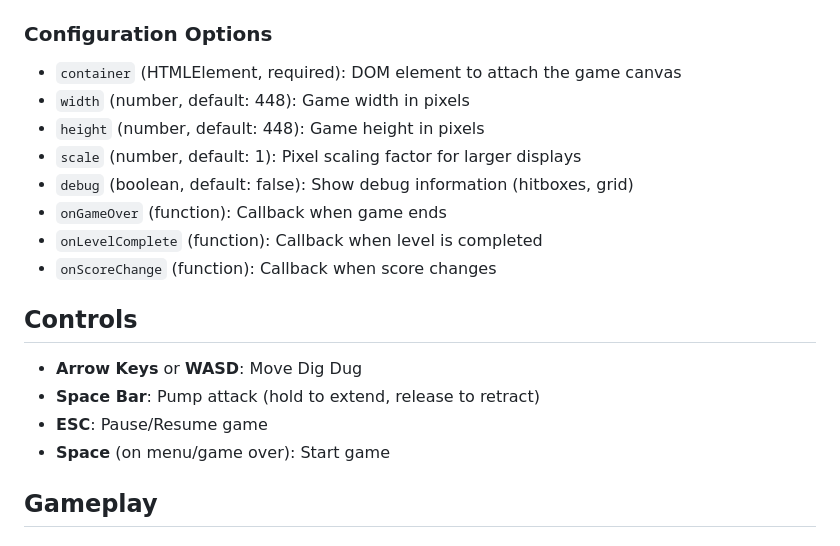
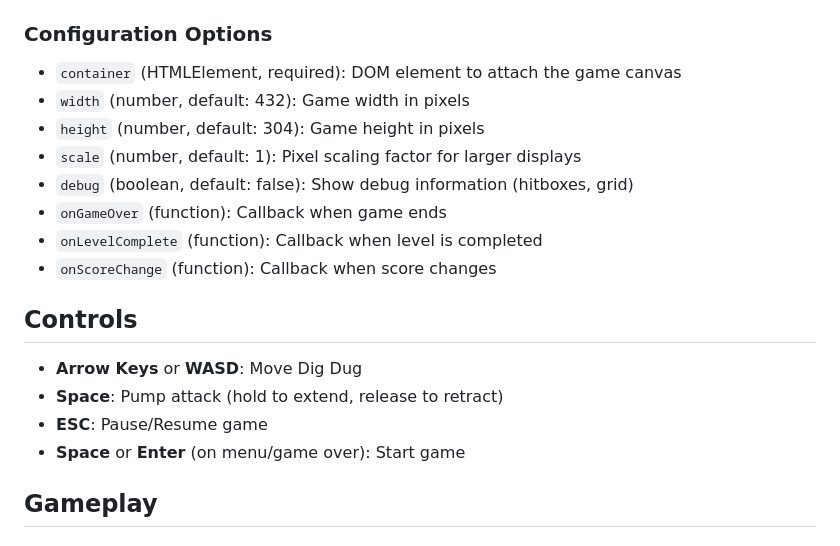
Before and after one commit to benaduggan/digdug, a Markdown page: README.md, the part around the change. GitHub-like rendering.

```diff
--- a/README.md
+++ b/README.md
@@ -46,8 +46,8 @@ game.start();
 ### Configuration Options
 
 - `container` (HTMLElement, required): DOM element to attach the game canvas
-- `width` (number, default: 448): Game width in pixels
-- `height` (number, default: 448): Game height in pixels
+- `width` (number, default: 432): Game width in pixels
+- `height` (number, default: 304): Game height in pixels
 - `scale` (number, default: 1): Pixel scaling factor for larger displays
 - `debug` (boolean, default: false): Show debug information (hitboxes, grid)
 - `onGameOver` (function): Callback when game ends
@@ -57,9 +57,9 @@ game.start();
 ## Controls
 
 - **Arrow Keys** or **WASD**: Move Dig Dug
-- **Space Bar**: Pump attack (hold to extend, release to retract)
+- **Space**: Pump attack (hold to extend, release to retract)
 - **ESC**: Pause/Resume game
-- **Space** (on menu/game over): Start game
+- **Space** or **Enter** (on menu/game over): Start game
 
 ## Gameplay
 
```
